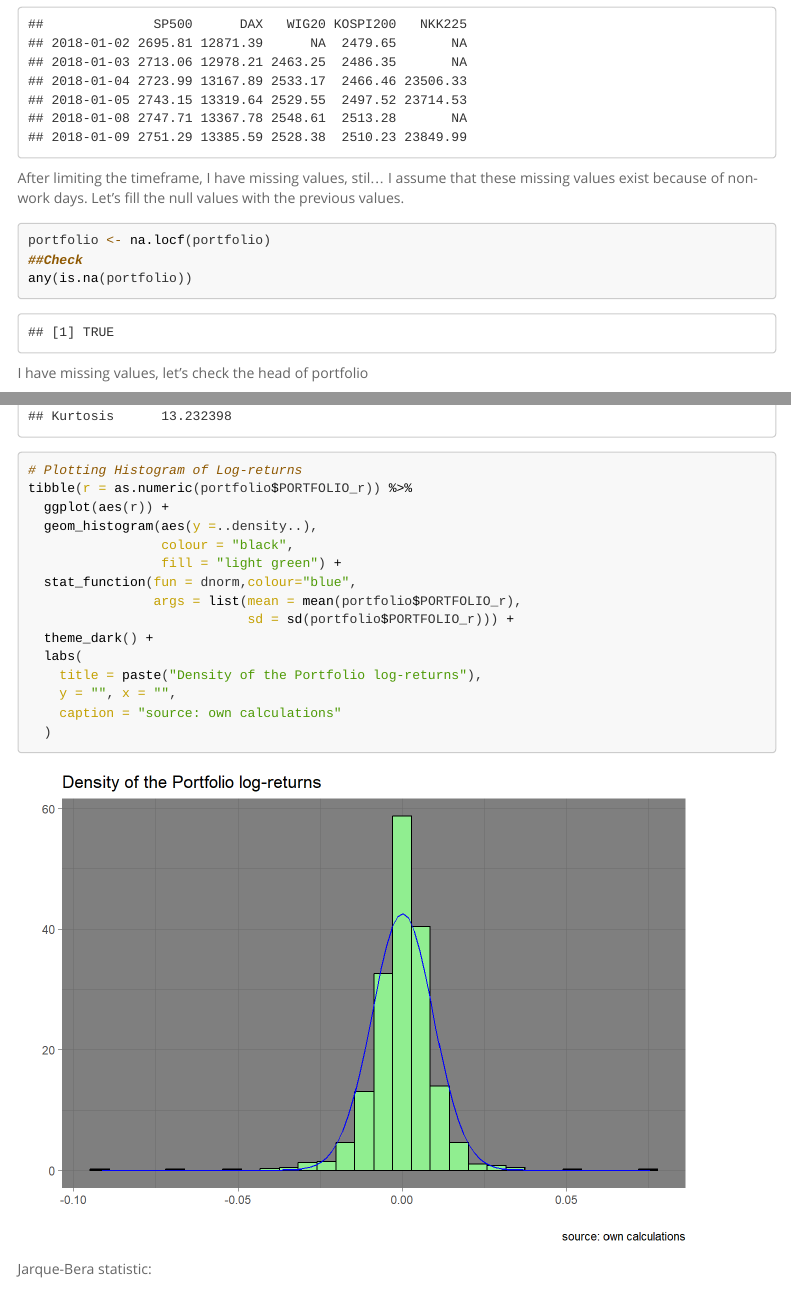
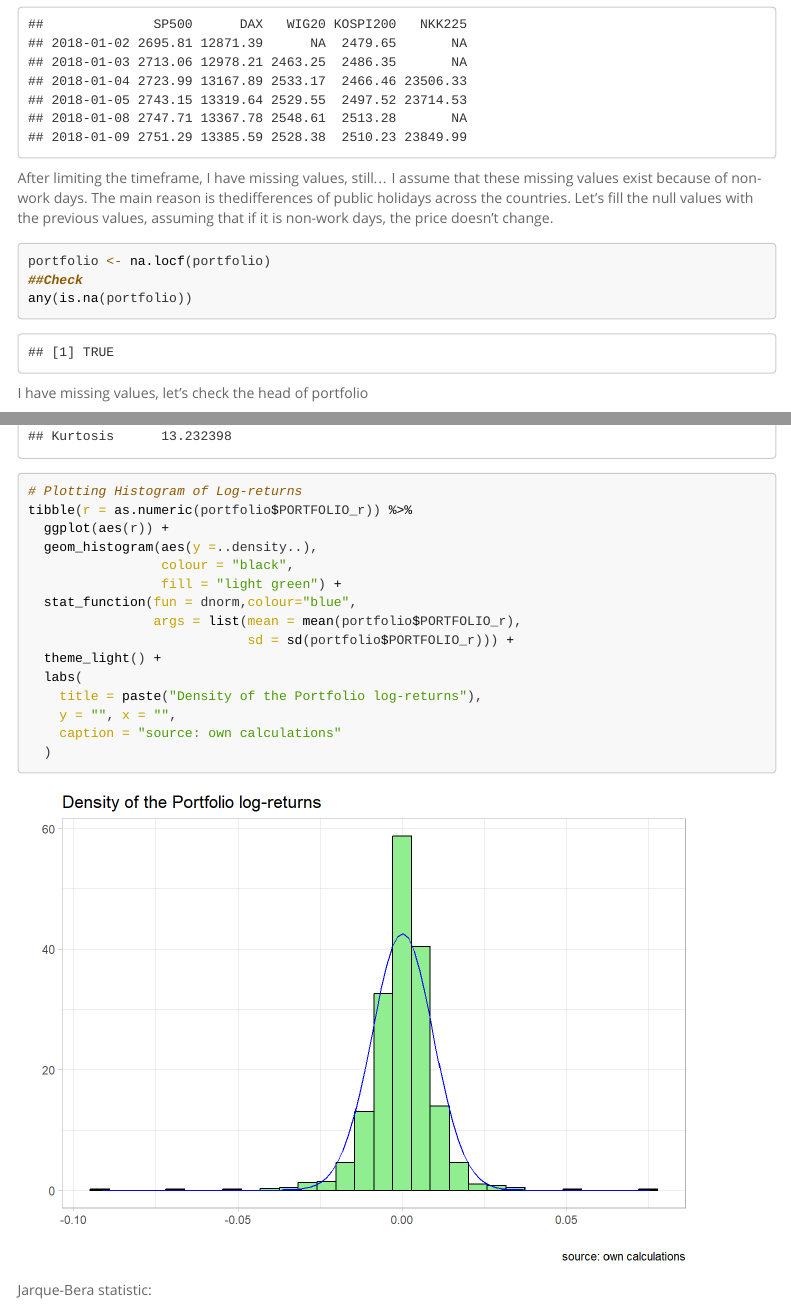
Before and after one commit to afatirium/TS_2023, an R Markdown document (TSA_FinalProject.Rmd): the page in a window 1100 px wide, from 4940 px down, and a second part further down, joined at a grey line. The pictures show the output file TSA_FinalProject.html that the author committed with the source, opened offline; menus at the side of the page are left out; long lines of code are wrapped.

Commit message:
re-render the project

````diff
--- a/TSA_FinalProject.Rmd
+++ b/TSA_FinalProject.Rmd
@@ -7,7 +6,9 @@ output:
   html_document:
     theme: spacelab
     highlight: tango
-    toc: true
+    toc: yes
     toc_float:
-      collapsed: false
-      smooth_scroll: true
+      collapsed: no
+      smooth_scroll: yes
+  pdf_document:
+    toc: yes
@@ -159,7 +161,7 @@ tail (portfolio)
 head(portfolio)
 ```
 
-After limiting the timeframe, I have missing values, stil... I assume that these missing values exist because of non-work days. Let's fill the null values with the previous values.
+After limiting the timeframe, I have missing values, still... I assume that these missing values exist because of non-work days. The main reason is thedifferences of public holidays across the countries. Let's fill the null values with the previous values, assuming that if it is non-work days, the price doesn't change.
 
 ```{r}
 portfolio <- na.locf(portfolio)
@@ -245,7 +247,7 @@ tibble(r = as.numeric(portfolio$PORTFOLIO_r)) %>%
   stat_function(fun = dnorm,colour="blue",
                 args = list(mean = mean(portfolio$PORTFOLIO_r),
                             sd = sd(portfolio$PORTFOLIO_r))) +
-  theme_dark() +
+  theme_light() +
   labs(
     title = paste("Density of the Portfolio log-returns"),
     y = "", x = "",
````
Also changed, not shown: TS_project.R (+1 -1 lines), TSA_FinalProject.html, TSA_FinalProject_files/figure-html/unnamed-chunk-16-1.png, TSA_FinalProject_files/figure-latex/unnamed-chunk-14-1.pdf (added), TSA_FinalProject_files/figure-latex/unnamed-chunk-16-1.pdf (added), TSA_FinalProject_files/figure-latex/unnamed-chunk-18-1.pdf (added), TSA_FinalProject_files/figure-latex/unnamed-chunk-19-1.pdf (added), TSA_FinalProject_files/figure-latex/unnamed-chunk-22-1.pdf (added), TSA_FinalProject_files/figure-latex/unnamed-chunk-22-2.pdf (added), TSA_FinalProject_files/figure-latex/unnamed-chunk-22-3.pdf (added), TSA_FinalProject_files/figure-latex/unnamed-chunk-23-1.pdf (added), TSA_FinalProject_files/figure-latex/unnamed-chunk-23-2.pdf (added), TSA_FinalProject_files/figure-latex/unnamed-chunk-23-3.pdf (added), TSA_FinalProject_files/figure-latex/unnamed-chunk-24-1.pdf (added), 29 more files, 126 other files.
